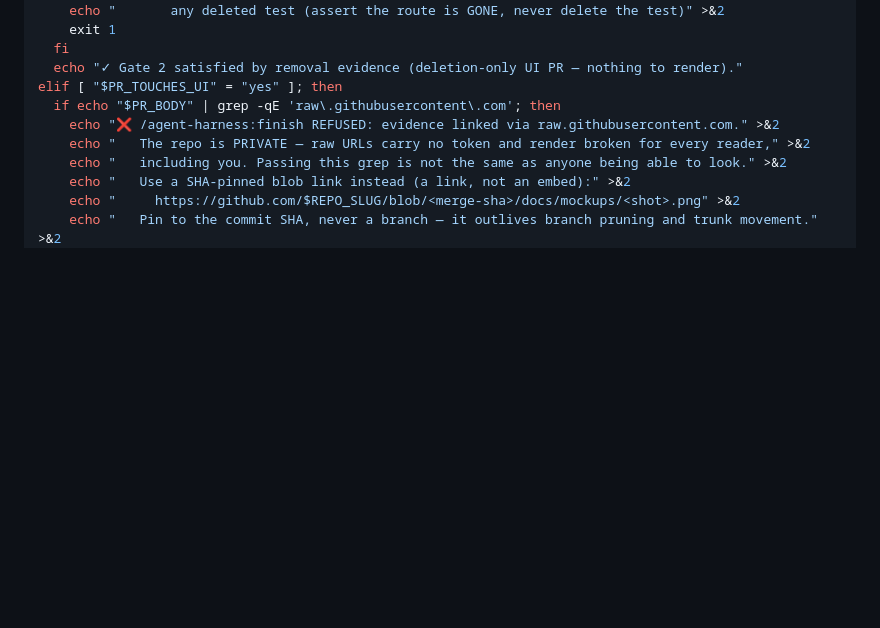
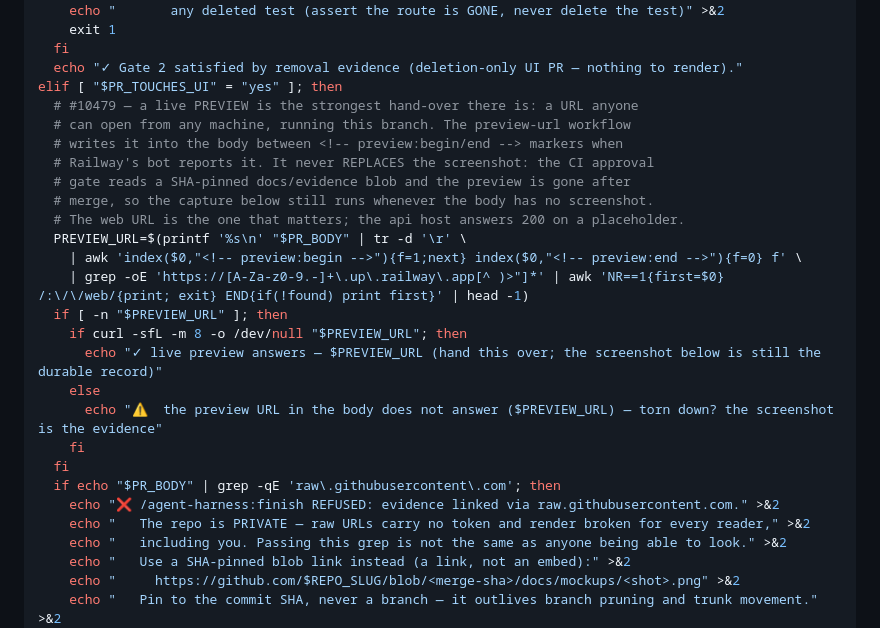
Before and after one commit to mrdombie/agent-harness, a Markdown page: skills/finish/SKILL.md, the part around the change. Rendered like a GitHub page; blank space fills up the shorter version.

Commit message:
feat(finish): the PR-environment preview is the hand-over, never the durable record; needsme shows it only when it answers
Mirrors mrdombie/maktura#10479 after review. Gate 2 reads the marker-fenced preview block, prefers the web URL, and still captures the screenshot the CI gate needs. The pixel card curls the preview first and falls back to the SHA-pinned screenshot.

Co-Authored-By: Claude Fable 5.1 <noreply@anthropic.com>

```diff
--- a/skills/finish/SKILL.md
+++ b/skills/finish/SKILL.md
@@ -412,6 +412,23 @@ if [ "$PR_TOUCHES_UI" = "yes" ] && [ "$PR_UI_IS_DELETION_ONLY" = "yes" ]; then
   fi
   echo "✓ Gate 2 satisfied by removal evidence (deletion-only UI PR — nothing to render)."
 elif [ "$PR_TOUCHES_UI" = "yes" ]; then
+  # #10479 — a live PREVIEW is the strongest hand-over there is: a URL anyone
+  # can open from any machine, running this branch. The preview-url workflow
+  # writes it into the body between <!-- preview:begin/end --> markers when
+  # Railway's bot reports it. It never REPLACES the screenshot: the CI approval
+  # gate reads a SHA-pinned docs/evidence blob and the preview is gone after
+  # merge, so the capture below still runs whenever the body has no screenshot.
+  # The web URL is the one that matters; the api host answers 200 on a placeholder.
+  PREVIEW_URL=$(printf '%s\n' "$PR_BODY" | tr -d '\r' \
+    | awk 'index($0,"<!-- preview:begin -->"){f=1;next} index($0,"<!-- preview:end -->"){f=0} f' \
+    | grep -oE 'https://[A-Za-z0-9.-]+\.up\.railway\.app[^ )>"]*' | awk 'NR==1{first=$0} /:\/\/web/{print; exit} END{if(!found) print first}' | head -1)
+  if [ -n "$PREVIEW_URL" ]; then
+    if curl -sfL -m 8 -o /dev/null "$PREVIEW_URL"; then
+      echo "✓ live preview answers — $PREVIEW_URL (hand this over; the screenshot below is still the durable record)"
+    else
+      echo "⚠️  the preview URL in the body does not answer ($PREVIEW_URL) — torn down? the screenshot is the evidence"
+    fi
+  fi
   if echo "$PR_BODY" | grep -qE 'raw\.githubusercontent\.com'; then
     echo "❌ /agent-harness:finish REFUSED: evidence linked via raw.githubusercontent.com." >&2
     echo "   The repo is PRIVATE — raw URLs carry no token and render broken for every reader," >&2
```
Also changed, not shown: skills/claim/SKILL.md (+4 -0 lines), skills/needsme/SKILL.md (+5 -0 lines).
